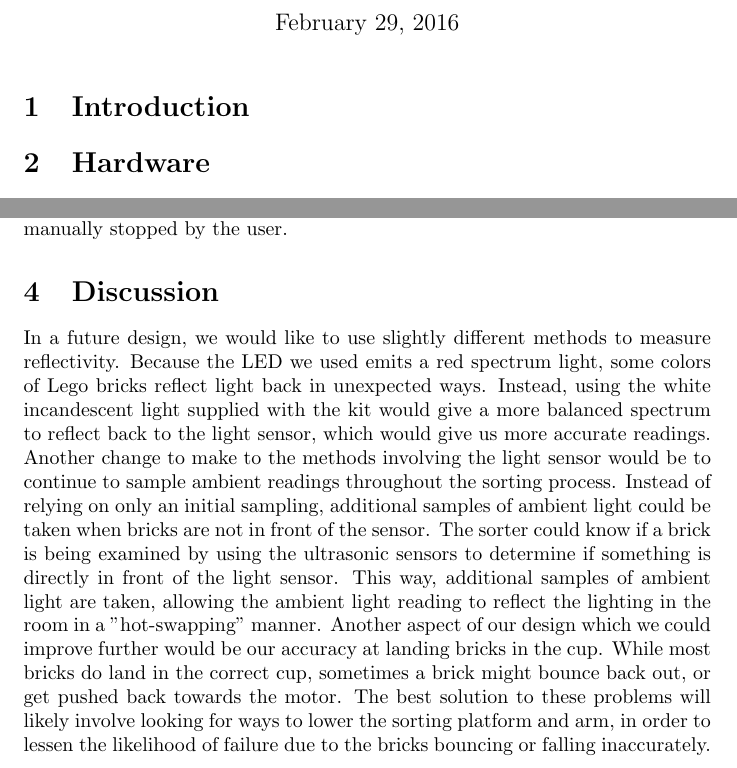
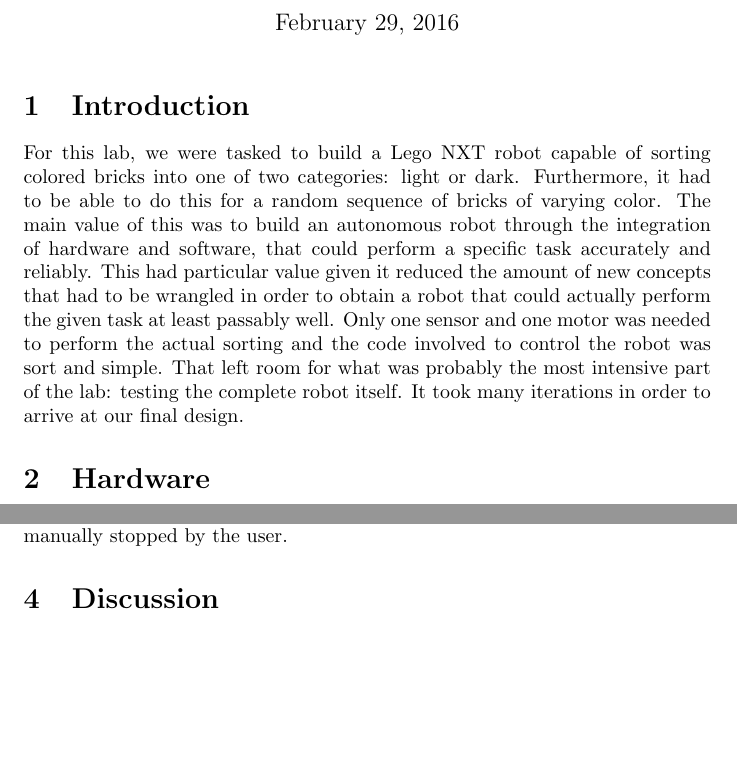
Before and after one commit to oldmanmike/robotics, a LaTeX document (lab3/lab3.tex): two parts of pages 1 and 2 of 3, joined at a grey line, cut so that both start at the same text, the shorter picture padded with empty space. Compiled offline with pdfLaTeX.

Commit message:
Add introduction section

```diff
--- a/lab3/lab3.tex
+++ b/lab3/lab3.tex
@@ -8,6 +8,12 @@
 \maketitle
 
 \section{Introduction}
+For this lab, we were tasked to build a Lego NXT robot capable of sorting colored bricks into one of two categories: light or dark.
+Furthermore, it had to be able to do this for a random sequence of bricks of varying color.
+The main value of this was to build an autonomous robot through the integration of hardware and software, that could perform a specific task accurately and reliably.
+This had particular value given it reduced the amount of new concepts that had to be wrangled in order to obtain a robot that could actually perform the given task at least passably well.
+Only one sensor and one motor was needed to perform the actual sorting and the code involved to control the robot was sort and simple.
+That left room for what was probably the most intensive part of the lab: testing the complete robot itself. It took many iterations in order to arrive at our final design.
 
 \section{Hardware}
 The Lego sorter is designed to sort the Lego bricks into two categories: light, and dark.
@@ -36,16 +42,6 @@ This caused the robots arm to swipe the Lego left or right.
 This function is run in an infinite loop until the program is manually stopped by the user.
 
 \section{Discussion}
-In a future design, we would like to use slightly different methods to measure reflectivity.
-Because the LED we used emits a red spectrum light, some colors of Lego bricks reflect light back in unexpected ways.
-Instead, using the white incandescent light supplied with the kit would give a more balanced spectrum to reflect back to the light sensor, which would give us more accurate readings.
-Another change to make to the methods involving the light sensor would be to continue to sample ambient readings throughout the sorting process.
-Instead of relying on only an initial sampling, additional samples of ambient light could be taken when bricks are not in front of the sensor.
-The sorter could know if a brick is being examined by using the ultrasonic sensors to determine if something is directly in front of the light sensor.
-This way, additional samples of ambient light are taken, allowing the ambient light reading to reflect the lighting in the room in a "hot-swapping" manner.
-Another aspect of our design which we could improve further would be our accuracy at landing bricks in the cup.
-While most bricks do land in the correct cup, sometimes a brick might bounce back out, or get pushed back towards the motor.
-The best solution to these problems will likely involve looking for ways to lower the sorting platform and arm, in order to lessen the likelihood of failure due to the bricks bouncing or falling inaccurately.
 
 \newpage
 \appendix
```
